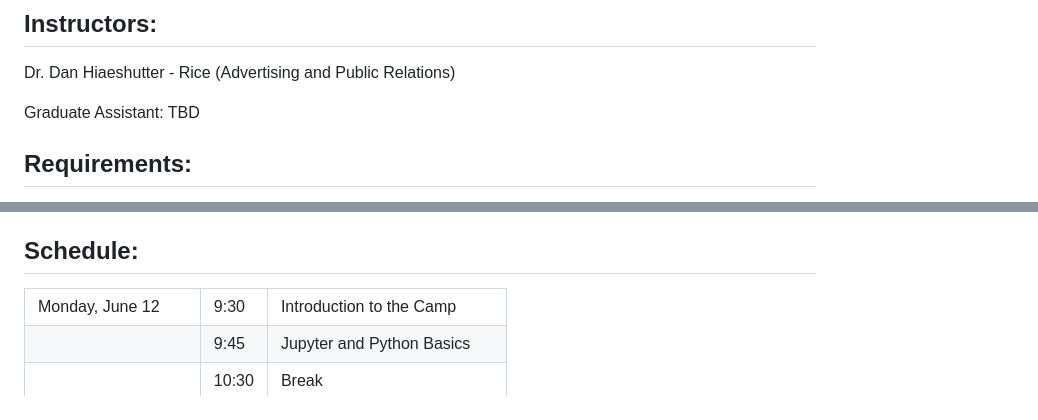
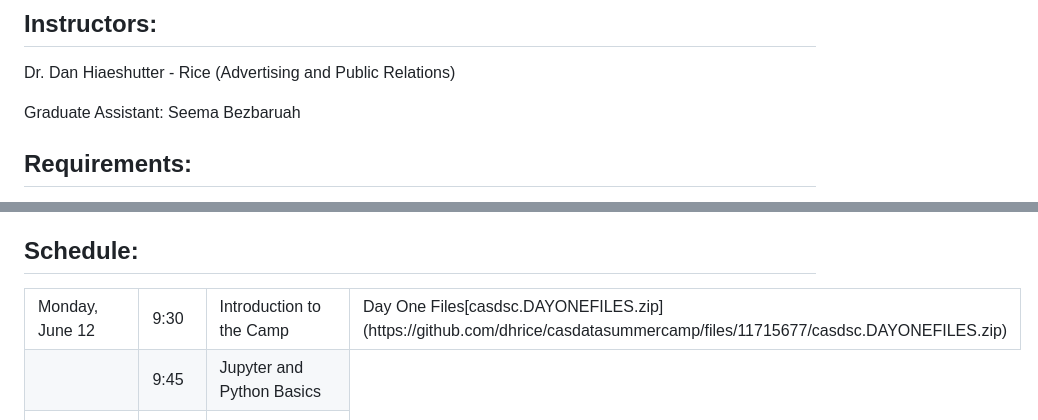
Before and after one commit to dhrice/casdatasummercamp, a Markdown page: README.md, 2 parts joined by grey strips. Rendered like a GitHub page.

```diff
--- a/README.md
+++ b/README.md
@@ -32,7 +32,7 @@ https://forms.gle/89Q3Jv9RYLUvE3Xo7
 
 Dr. Dan Hiaeshutter - Rice (Advertising and Public Relations)
 
-Graduate Assistant: TBD
+Graduate Assistant: Seema Bezbaruah
 
 ## Requirements:
 Participants must bring a laptop and are encouraged to try installing the necessary packages before camp. Installation support will be provided during camp, and online alternatives will be available as well.
@@ -53,7 +53,8 @@ RStudio is a free software that uses R in a more appealing and easier to underst
 ## Schedule:
 
 <table class="table table-striped">
-  <tr> <td>Monday, June 12</td>  <td>9:30</td>   <td>Introduction to the Camp </td> </tr>
+  <tr> <td>Monday, June 12</td>  <td>9:30</td>   <td>Introduction to the Camp </td> <td> Day One Files[casdsc.DAYONEFILES.zip](https://github.com/dhrice/casdatasummercamp/files/11715677/casdsc.DAYONEFILES.zip)
+</td></tr>
   <tr> <td></td>        <td>9:45</td>   <td>Jupyter and Python Basics </td> </tr>
   <tr> <td></td>        <td>10:30</td>   <td>Break</td> </tr>
   <tr> <td></td>        <td>10:40</td>   <td>Python Basics </td> </tr>
```
